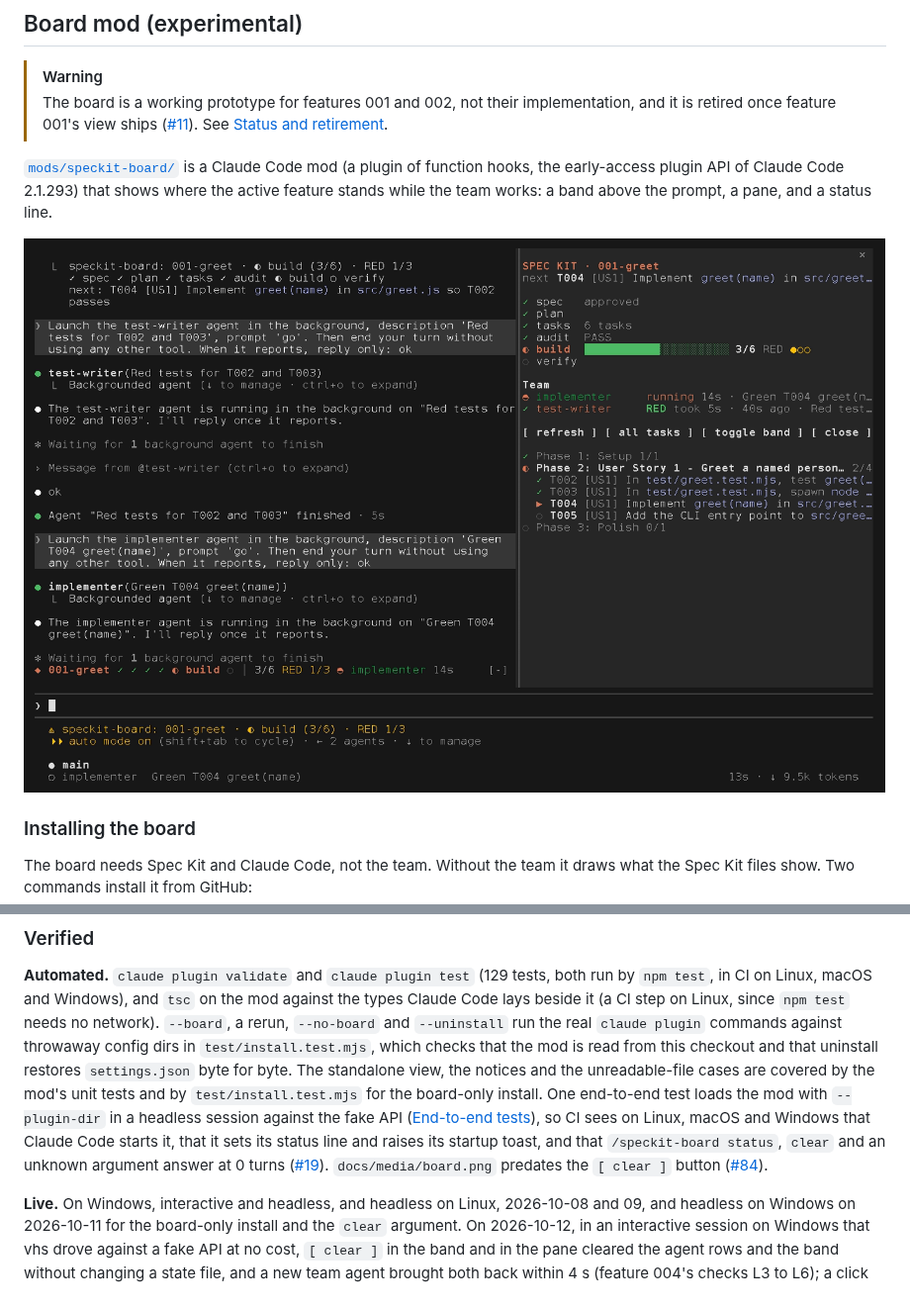
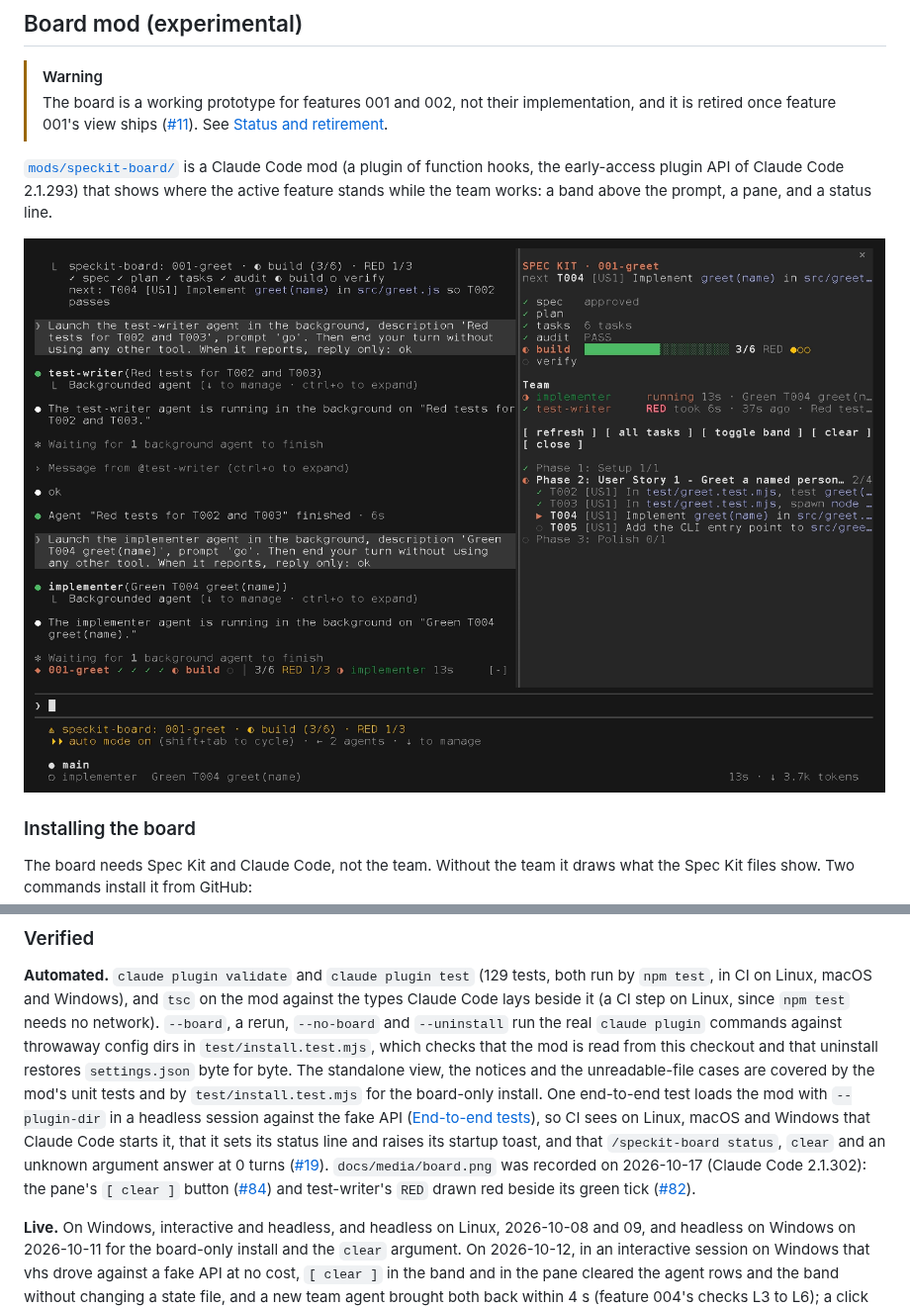
Before and after one commit to PIsberg/speckit-agents, a Markdown page: README.md, 2 parts joined by grey strips. Shown at 99% size. Drawn GitHub-style; pictures changed too: docs/media/board.png.

Commit message:
docs(media): re-record board.png with the clear button and a red RED
The screenshot predated two changes to what the board draws: the pane's
[ clear ] button (feature 004, deferred as D5 B) and the word RED drawn
red even when test-writer reports it (#71). Readers comparing their pane
with the README saw neither.

Recorded with record.mjs on Claude Code 2.1.302 and Haiku. The first take
was discarded: its main session said test-writer had sent no report. The
second shows [ clear ] between toggle band and close, and test-writer's
row as a green tick with a red RED. Checked by eye; record.mjs's user-name
check passed.

Closes #82. Closes #84.

Co-Authored-By: Claude Opus 5.5 (1M context) <noreply@anthropic.com>

```diff
--- a/README.md
+++ b/README.md
@@ -1238,7 +1238,9 @@ and by `test/install.test.mjs` for the board-only install. One end-to-end test l
 so CI sees on Linux, macOS and Windows that Claude Code starts it, that it sets its status line and
 raises its startup toast, and that `/speckit-board status`, `clear` and an unknown argument answer
 at 0 turns ([#19](https://github.com/PIsberg/speckit-agents/issues/19)). `docs/media/board.png`
-predates the `[ clear ]` button ([#84](https://github.com/PIsberg/speckit-agents/issues/84)).
+was recorded on 2026-10-17 (Claude Code 2.1.302): the pane's `[ clear ]` button
+([#84](https://github.com/PIsberg/speckit-agents/issues/84)) and test-writer's `RED` drawn red beside
+its green tick ([#82](https://github.com/PIsberg/speckit-agents/issues/82)).
 
 **Live.** On Windows, interactive and headless, and headless on Linux, 2026-10-08 and 09, and
 headless on Windows on 2026-10-11 for the board-only install and the `clear` argument. On
```
Also changed, not shown: specs/004-board-clear/quickstart.md (+1 -1 lines).
